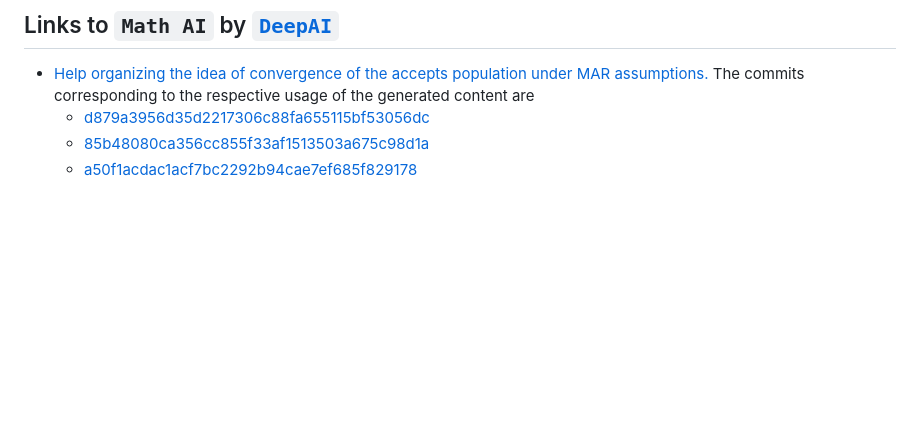
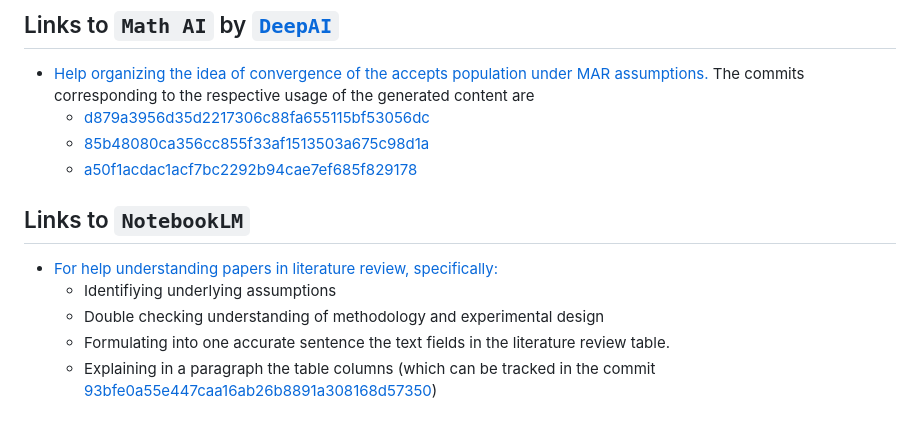
Before and after one commit to TheBISEconStatcian/BEReBASL, a Markdown page: ai_usage/ai_usage.md, the part around the change. Drawn GitHub-style; blank space fills up the shorter version.

Commit message:
update for notebookLM usage

```diff
--- a/ai_usage/ai_usage.md
+++ b/ai_usage/ai_usage.md
@@ -152,3 +152,11 @@ chat.
   * [d879a3956d35d2217306c88fa655115bf53056dc](https://github.com/TheBISEconStatcian/BEReBASL/commit/d879a3956d35d2217306c88fa655115bf53056dc)
   * [85b48080ca356cc855f33af1513503a675c98d1a](https://github.com/TheBISEconStatcian/BEReBASL/commit/85b48080ca356cc855f33af1513503a675c98d1a)
   * [a50f1acdac1acf7bc2292b94cae7ef685f829178](https://github.com/TheBISEconStatcian/BEReBASL/commit/a50f1acdac1acf7bc2292b94cae7ef685f829178)
+
+## Links to `NotebookLM`
+
+* [For help understanding papers in literature review, specifically:](https://notebook.google.com/notebook/04119a5a-ad03-4972-8a0d-47438ef851e3)
+  - Identifiying underlying assumptions
+  - Double checking understanding of methodology and experimental design
+  - Formulating into one accurate sentence the text fields in the literature review table.
+  - Explaining in a paragraph the table columns (which can be tracked in the commit [93bfe0a55e447caa16ab26b8891a308168d57350](https://github.com/TheBISEconStatcian/BEReBASL/commit/93bfe0a55e447caa16ab26b8891a308168d57350))
```
